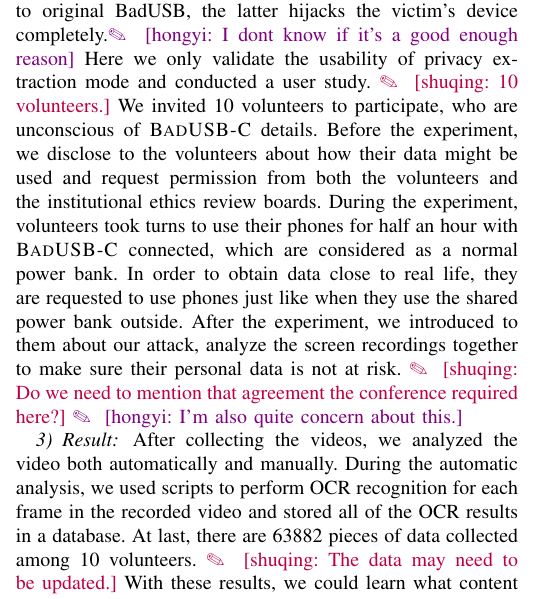
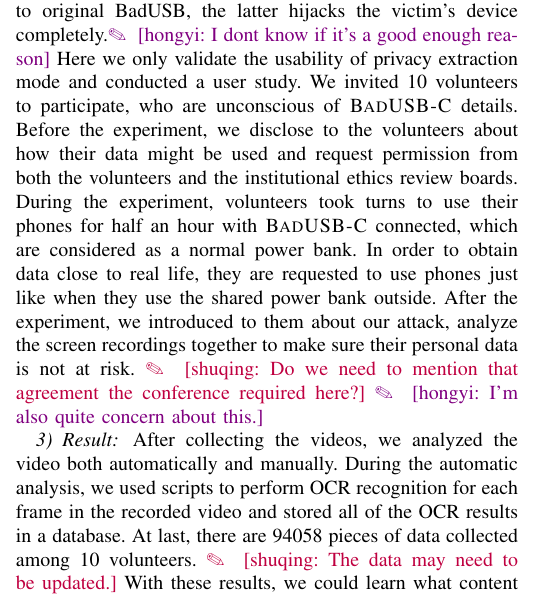
Before and after one commit to jwnhy/WOOT-BadUSB-C, a LaTeX paper (WOOT/BadUSBC.tex, which reads WOOT/Files/experiment.tex): part of one column of page 8 of 11, cut so that both start at the same text. Compiled offline with pdfLaTeX; a missing font is replaced by an installed copy or a similar font; a LaTeX package or settings file that is missing is left out.

Commit message:
[experiment] volunteer

```diff
--- a/WOOT/Files/experiment.tex
+++ b/WOOT/Files/experiment.tex
@@ -207,7 +207,6 @@ First, under scripting mode, the attacker is able to implant malware and backdoo
 \shuqing{Background is longer than real user study.}
 As the functionality and effectiveness of scripting mode and remote control mode is rather clear, the former works similar to original BadUSB, the latter hijacks the victim's device completely.\hongyi{I dont know if it's a good enough reason}
 Here we only validate the usability of privacy extraction mode and conducted a user study.
-\shuqing{10 volunteers.}
 We invited 10 volunteers to participate, who are unconscious of \tool details.
 Before the experiment, we disclose to the volunteers about how their data might be used and request permission from both the volunteers and the institutional ethics review boards.
 During the experiment, volunteers took turns to use their phones for half an hour with \tool connected, which are considered as a normal power bank.
@@ -220,7 +219,7 @@ After the experiment, we introduced to them about our attack, analyze the screen
 \subsubsection{Result}
 After collecting the videos, we analyzed the video both automatically and manually.
 During the automatic analysis, we used scripts to perform OCR recognition for each frame in the recorded video and stored all of the OCR results in a database.
-At last, there are 63882 pieces of data collected among 10 volunteers.
+At last, there are 94058 pieces of data collected among 10 volunteers.
 \shuqing{The data may need to be updated.}
 With these results, we could learn what content the victim was browsing.
 Additionally, some keywords such as \textit{account, username and password} often appear with users' input data because they are often used as labels of input boxes.
```
